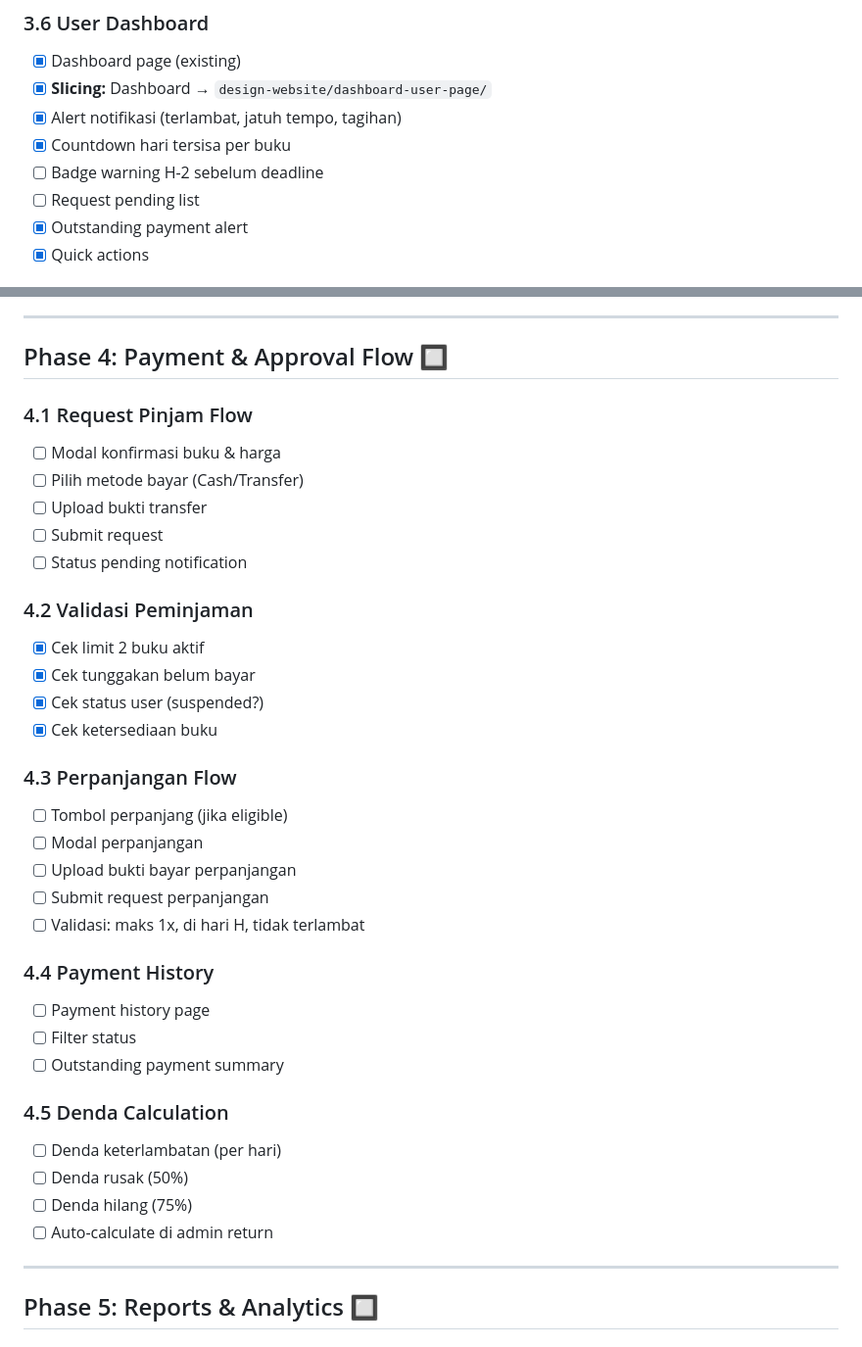
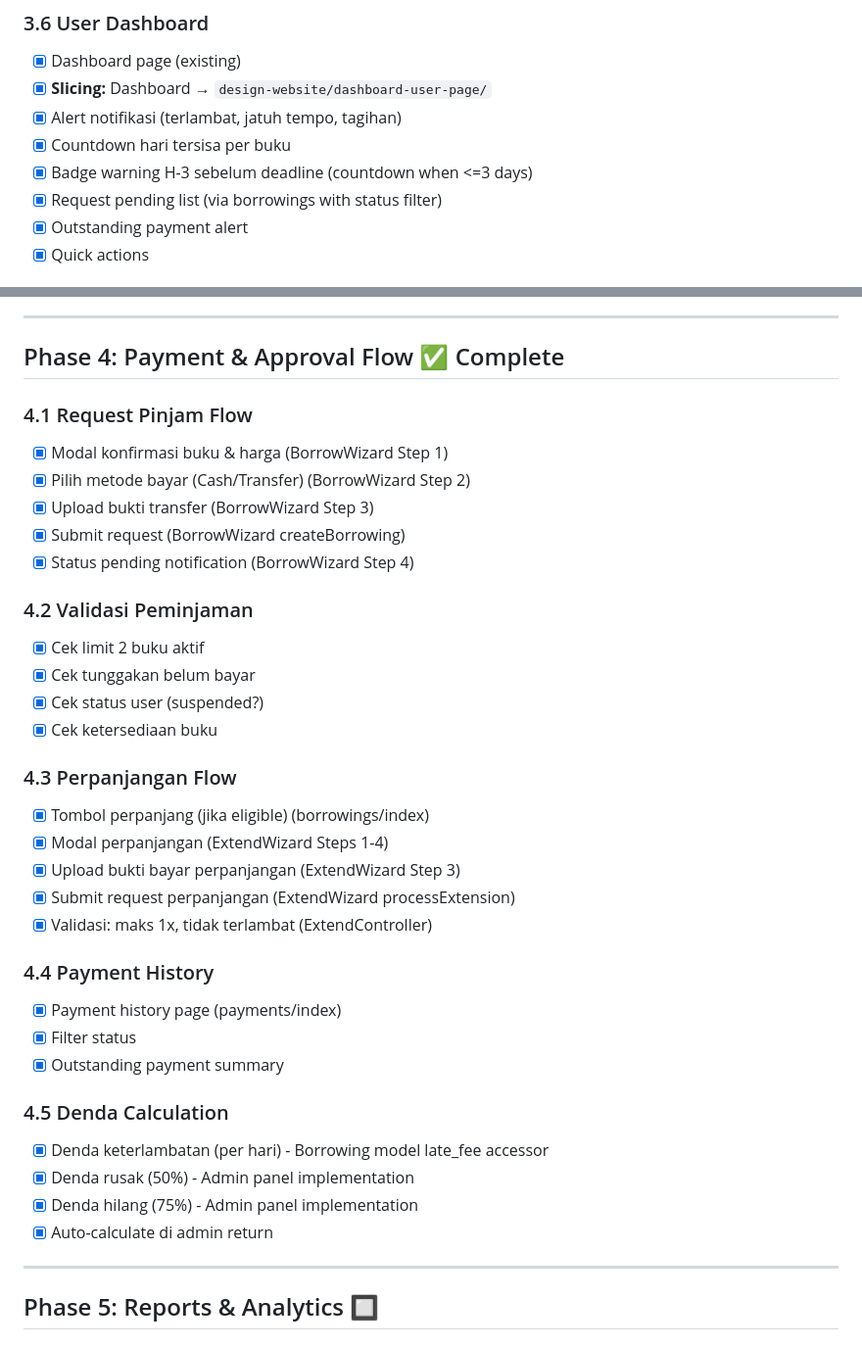
Before and after one commit to agamlatiff/suka-baca, a Markdown page: documentation/todo.md, 2 parts joined by grey strips. Shown at 98% size. GitHub-like rendering.

Commit message:
docs: mark Phase 4 as complete

```diff
--- a/documentation/todo.md
+++ b/documentation/todo.md
@@ -262,8 +262,8 @@
 -   [x] **Slicing:** Dashboard → `design-website/dashboard-user-page/`
 -   [x] Alert notifikasi (terlambat, jatuh tempo, tagihan)
 -   [x] Countdown hari tersisa per buku
--   [ ] Badge warning H-2 sebelum deadline
--   [ ] Request pending list
+-   [x] Badge warning H-3 sebelum deadline (countdown when <=3 days)
+-   [x] Request pending list (via borrowings with status filter)
 -   [x] Outstanding payment alert
 -   [x] Quick actions
 
@@ -307,15 +307,15 @@
 
 ---
 
-## Phase 4: Payment & Approval Flow 🔲
+## Phase 4: Payment & Approval Flow ✅ Complete
 
 ### 4.1 Request Pinjam Flow
 
--   [ ] Modal konfirmasi buku & harga
--   [ ] Pilih metode bayar (Cash/Transfer)
--   [ ] Upload bukti transfer
--   [ ] Submit request
--   [ ] Status pending notification
+-   [x] Modal konfirmasi buku & harga (BorrowWizard Step 1)
+-   [x] Pilih metode bayar (Cash/Transfer) (BorrowWizard Step 2)
+-   [x] Upload bukti transfer (BorrowWizard Step 3)
+-   [x] Submit request (BorrowWizard createBorrowing)
+-   [x] Status pending notification (BorrowWizard Step 4)
 
 ### 4.2 Validasi Peminjaman
 
@@ -326,24 +326,24 @@
 
 ### 4.3 Perpanjangan Flow
 
--   [ ] Tombol perpanjang (jika eligible)
--   [ ] Modal perpanjangan
--   [ ] Upload bukti bayar perpanjangan
--   [ ] Submit request perpanjangan
--   [ ] Validasi: maks 1x, di hari H, tidak terlambat
+-   [x] Tombol perpanjang (jika eligible) (borrowings/index)
+-   [x] Modal perpanjangan (ExtendWizard Steps 1-4)
+-   [x] Upload bukti bayar perpanjangan (ExtendWizard Step 3)
+-   [x] Submit request perpanjangan (ExtendWizard processExtension)
+-   [x] Validasi: maks 1x, tidak terlambat (ExtendController)
 
 ### 4.4 Payment History
 
--   [ ] Payment history page
--   [ ] Filter status
--   [ ] Outstanding payment summary
+-   [x] Payment history page (payments/index)
+-   [x] Filter status
+-   [x] Outstanding payment summary
 
 ### 4.5 Denda Calculation
 
--   [ ] Denda keterlambatan (per hari)
--   [ ] Denda rusak (50%)
--   [ ] Denda hilang (75%)
--   [ ] Auto-calculate di admin return
+-   [x] Denda keterlambatan (per hari) - Borrowing model late_fee accessor
+-   [x] Denda rusak (50%) - Admin panel implementation
+-   [x] Denda hilang (75%) - Admin panel implementation
+-   [x] Auto-calculate di admin return
 
 ---
 
```
